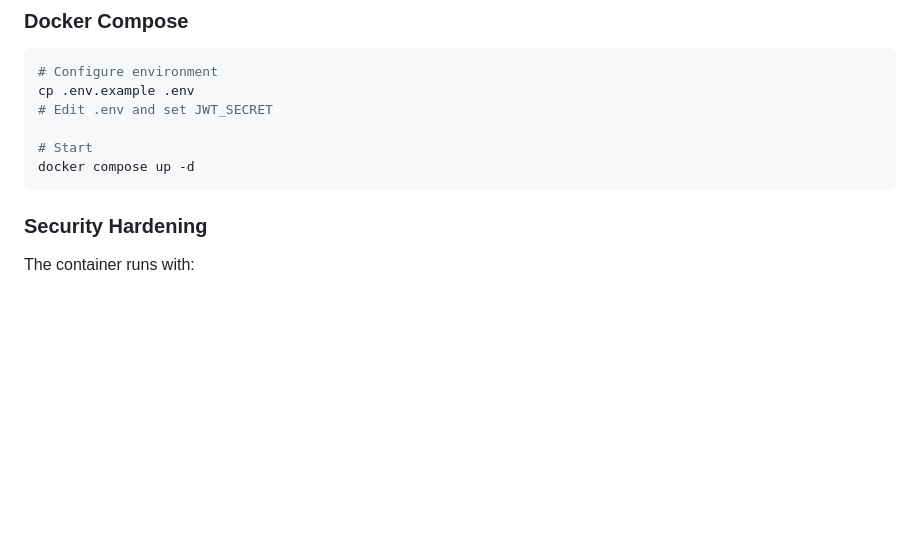
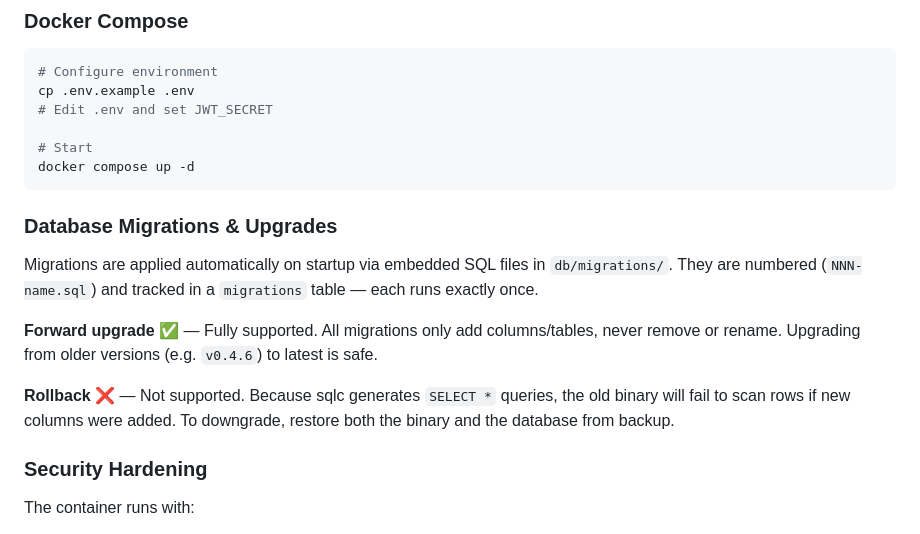
Before and after one commit to johnwmail/webpass, a Markdown page: README.md, the part around the change. Drawn GitHub-style; blank space fills up the shorter version.

Commit message:
docs: document migration forward/rollback policy in README
Co-authored-by: Shelley <shelley@exe.dev>

````diff
--- a/README.md
+++ b/README.md
@@ -124,6 +124,18 @@ cp .env.example .env
 # Start
 docker compose up -d
 ```
+
+### Database Migrations & Upgrades
+
+Migrations are applied automatically on startup via embedded SQL files in `db/migrations/`.
+They are numbered (`NNN-name.sql`) and tracked in a `migrations` table — each runs exactly once.
+
+**Forward upgrade ✅** — Fully supported. All migrations only add columns/tables,
+never remove or rename. Upgrading from older versions (e.g. `v0.4.6`) to latest is safe.
+
+**Rollback ❌** — Not supported. Because sqlc generates `SELECT *` queries, the old
+binary will fail to scan rows if new columns were added. To downgrade, restore both
+the binary and the database from backup.
 
 ### Security Hardening
 
````
